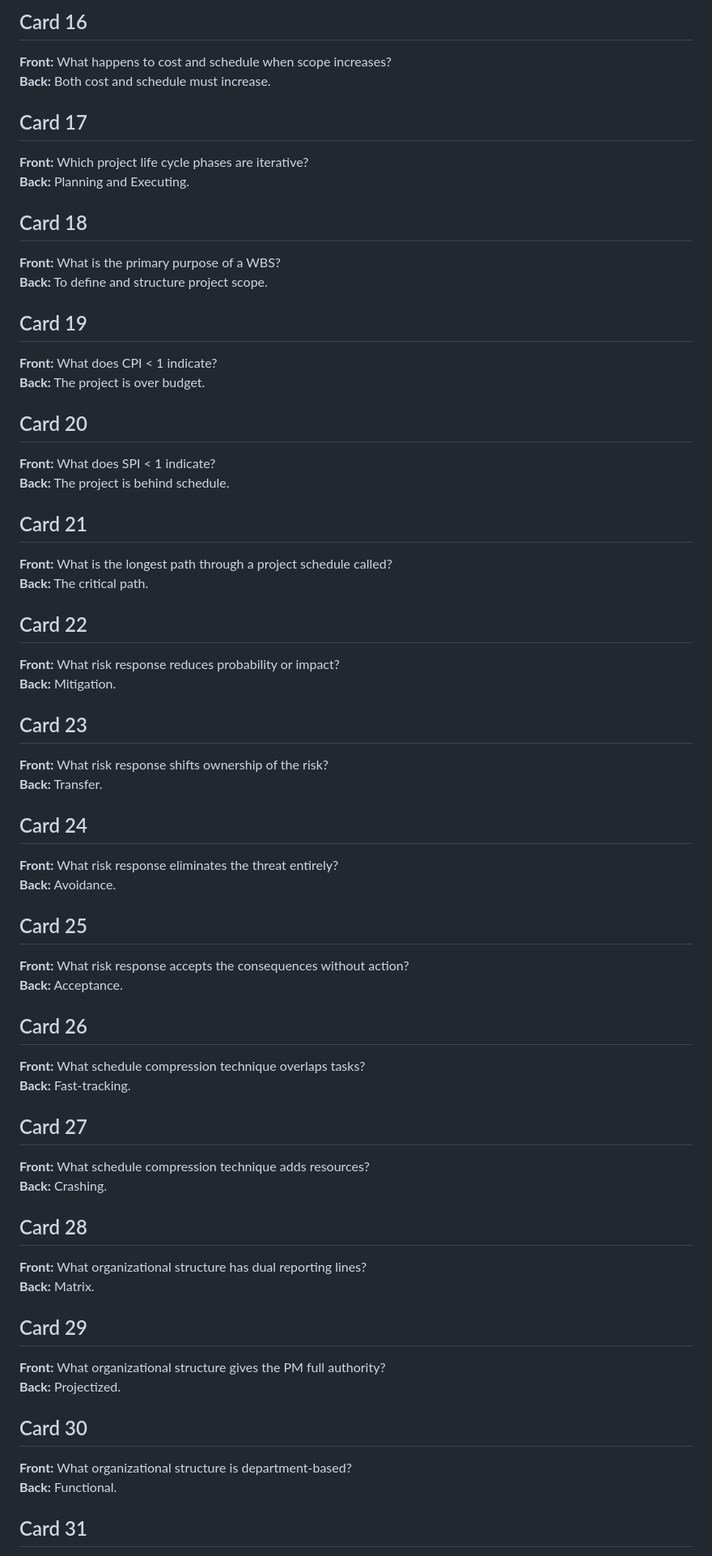
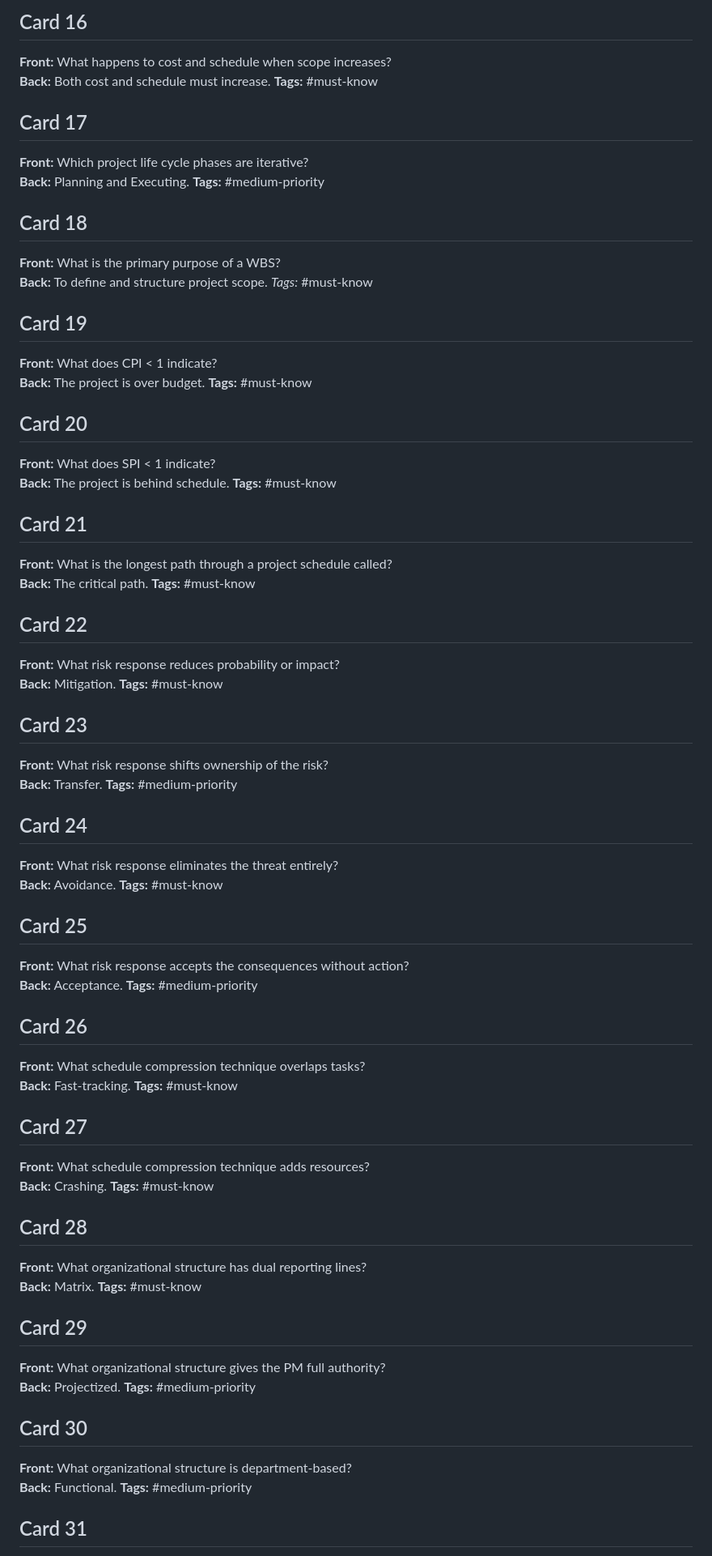
Before and after one commit to testingwgu-bit/c722-practice-test, a Markdown page: flashcards/concepts.md, the part around one of its changes. Shown at 81% size. Drawn GitHub-style.

```diff
--- a/flashcards/concepts.md
+++ b/flashcards/concepts.md
@@ -63,62 +63,77 @@
 ## Card 16
 **Front:** What happens to cost and schedule when scope increases?
 **Back:** Both cost and schedule must increase.
+**Tags:** #must-know
 
 ## Card 17
 **Front:** Which project life cycle phases are iterative?
 **Back:** Planning and Executing.
+**Tags:** #medium-priority
 
 ## Card 18
 **Front:** What is the primary purpose of a WBS?
 **Back:** To define and structure project scope.
+*Tags:* #must-know
 
 ## Card 19
 **Front:** What does CPI < 1 indicate?
 **Back:** The project is over budget.
+**Tags:** #must-know
 
 ## Card 20
 **Front:** What does SPI < 1 indicate?
 **Back:** The project is behind schedule.
+**Tags:** #must-know
 
 ## Card 21
 **Front:** What is the longest path through a project schedule called?
 **Back:** The critical path.
+**Tags:** #must-know
 
 ## Card 22
 **Front:** What risk response reduces probability or impact?
 **Back:** Mitigation.
+**Tags:** #must-know
 
 ## Card 23
 **Front:** What risk response shifts ownership of the risk?
 **Back:** Transfer.
+**Tags:** #medium-priority
 
 ## Card 24
 **Front:** What risk response eliminates the threat entirely?
 **Back:** Avoidance.
+**Tags:** #must-know
 
 ## Card 25
 **Front:** What risk response accepts the consequences without action?
 **Back:** Acceptance.
+**Tags:** #medium-priority
 
 ## Card 26
 **Front:** What schedule compression technique overlaps tasks?
 **Back:** Fast‑tracking.
+**Tags:** #must-know
 
 ## Card 27
 **Front:** What schedule compression technique adds resources?
 **Back:** Crashing.
+**Tags:** #must-know
 
 ## Card 28
 **Front:** What organizational structure has dual reporting lines?
 **Back:** Matrix.
+**Tags:** #must-know
 
 ## Card 29
 **Front:** What organizational structure gives the PM full authority?
 **Back:** Projectized.
+**Tags:** #medium-priority
 
 ## Card 30
 **Front:** What organizational structure is department‑based?
 **Back:** Functional.
+**Tags:** #medium-priority
 
 ## Card 31
 **Front:** What is the formula for Cost Variance (CV)?
```
Also changed, not shown: other parts of flashcards/concepts.md (+10 -0 lines).
